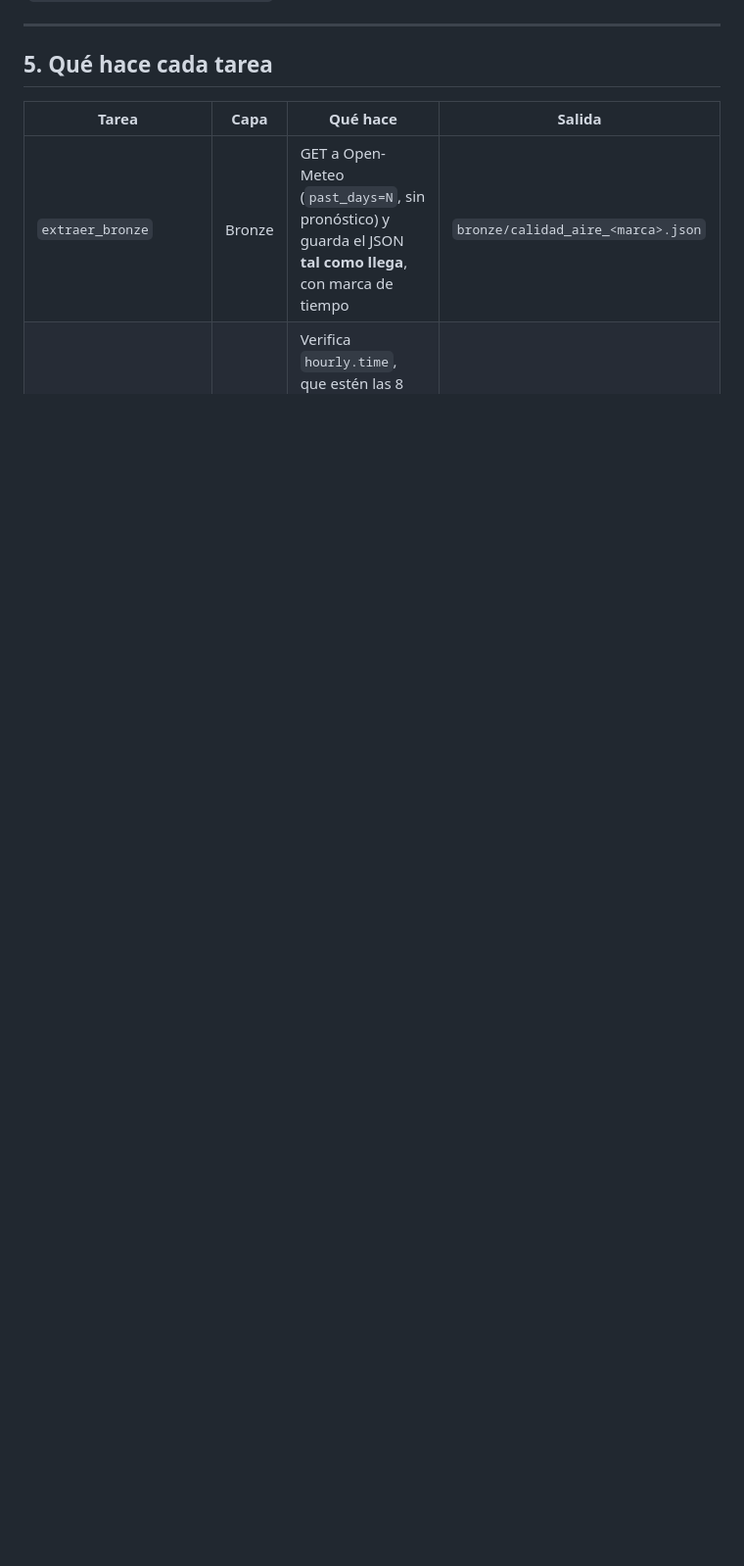
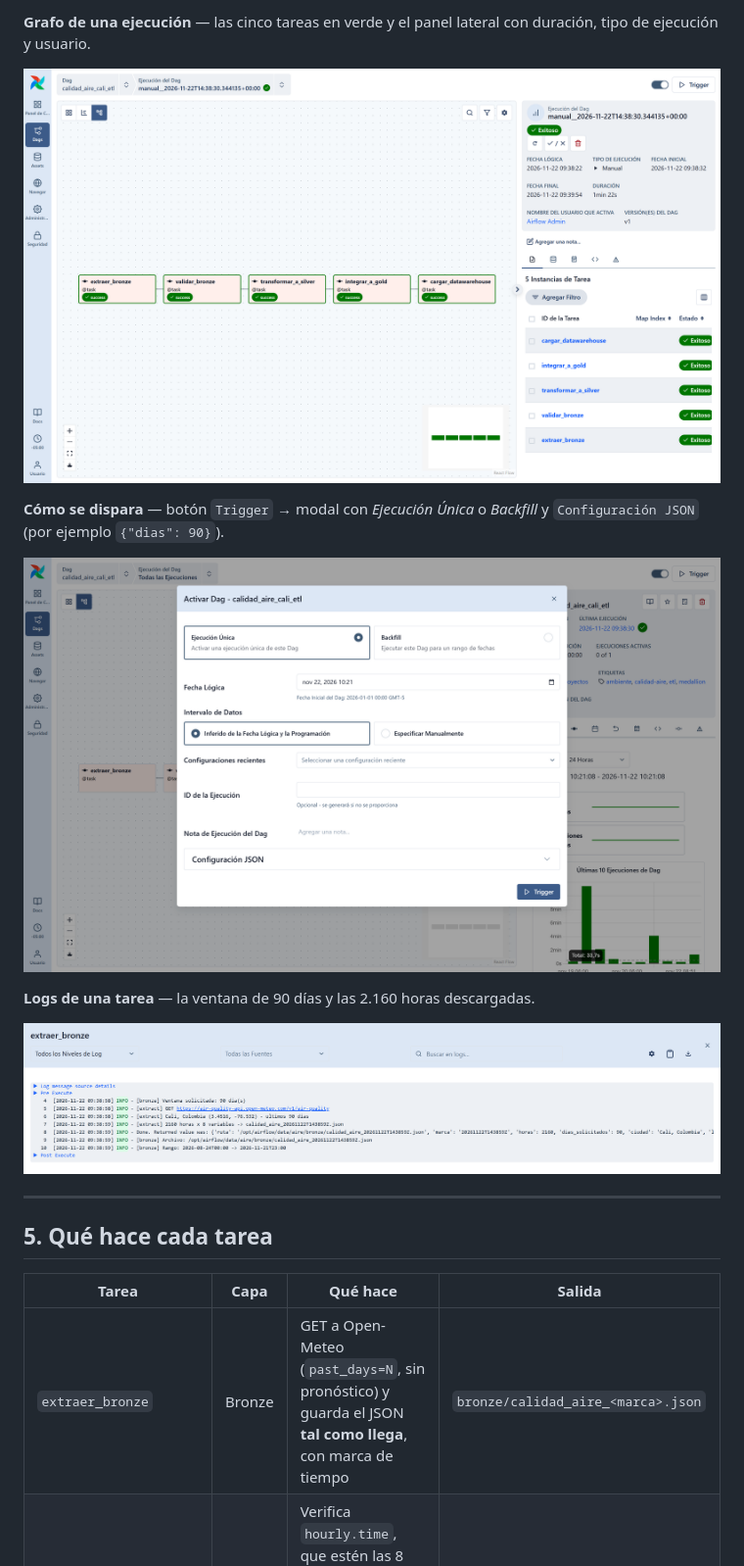
Before and after one commit to markodavid/airflow-etl-medallion, a Markdown page: README.md, the part around one of its changes. Shown at 98% size. Rendered like a GitHub page; pictures changed too: docs/capturas/04-grafo.png (added), docs/capturas/05-log.png (added), docs/capturas/06-trigger.png (added); blank space fills up the shorter version.

```diff
--- a/README.md
+++ b/README.md
@@ -128,3 +143,14 @@ El DAG aparece activo y corre solo todos los días a las **06:00 de Bogotá**
+**Grafo de una ejecución** — las cinco tareas en verde y el panel lateral con duración, tipo de ejecución y usuario.
+
+![Grafo de la ejecución del DAG](docs/capturas/04-grafo.png)
+
+**Cómo se dispara** — botón `Trigger` → modal con *Ejecución Única* o *Backfill* y `Configuración JSON` (por ejemplo `{"dias": 90}`).
+
+![Modal para activar el DAG](docs/capturas/06-trigger.png)
+
+**Logs de una tarea** — la ventana de 90 días y las 2.160 horas descargadas.
+
+![Log de la tarea extraer_bronze](docs/capturas/05-log.png)
 
 ---
 
```
Also changed, not shown: other parts of README.md (+15 -0 lines), docs/capturas/01-panel.png (added), docs/capturas/02-dags.png (added), docs/capturas/03-dag-detalle.png (added).
